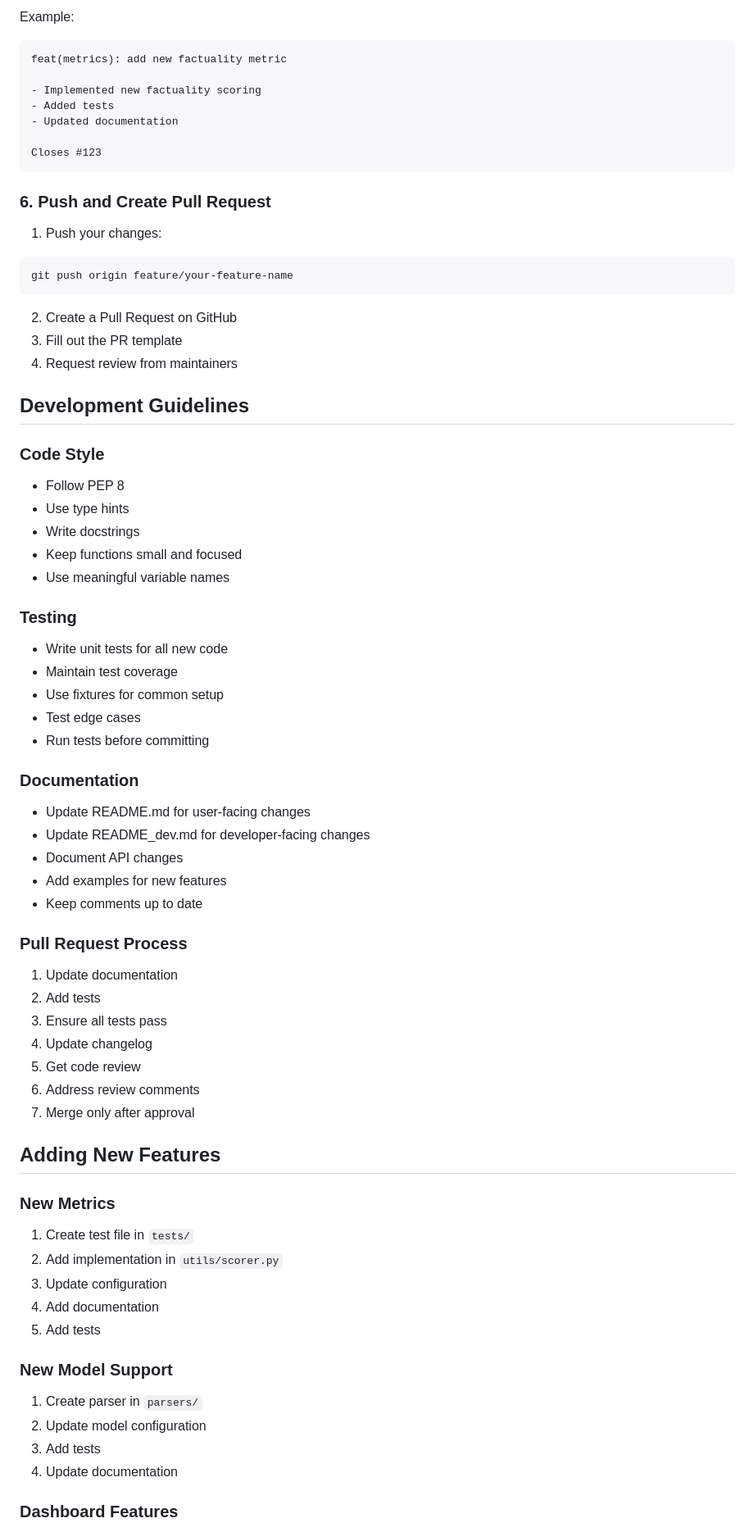
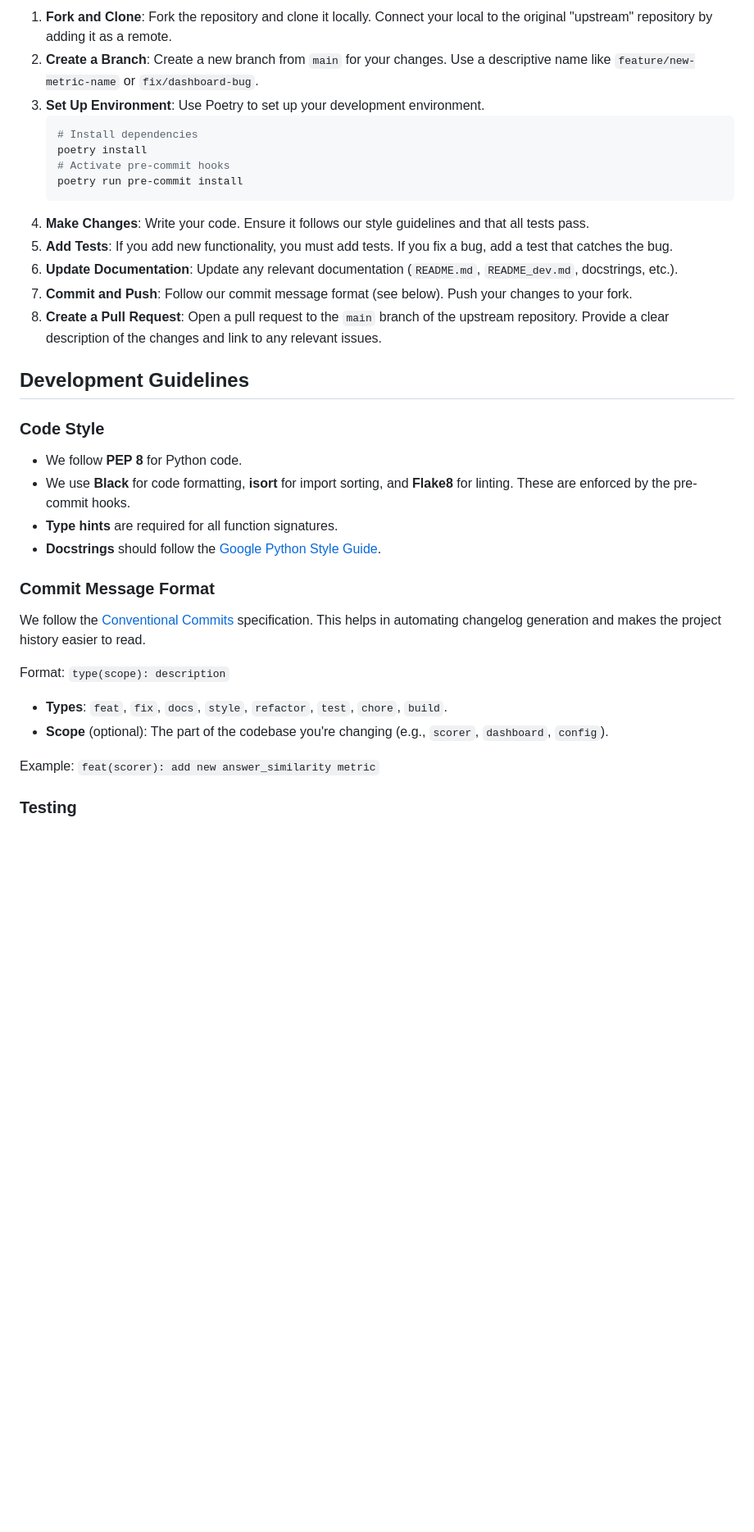
Before and after one commit to abhilashMirupati/rag-llm-eval-testing-framework, a Markdown page: CONTRIBUTING.md, the part around one of its changes. Shown at 82% size. GitHub-like rendering; blank space fills up the shorter version.

````diff
--- a/CONTRIBUTING.md
+++ b/CONTRIBUTING.md
@@ -76,77 +25,36 @@ Types:
-Example:
-```
-feat(metrics): add new factuality metric
-
-- Implemented new factuality scoring
-- Added tests
-- Updated documentation
-
-Closes #123
-```
-
-### 6. Push and Create Pull Request
-
-1. Push your changes:
-```bash
-git push origin feature/your-feature-name
-```
-
-2. Create a Pull Request on GitHub
-3. Fill out the PR template
-4. Request review from maintainers
+1.  **Fork and Clone**: Fork the repository and clone it locally. Connect your local to the original "upstream" repository by adding it as a remote.
+2.  **Create a Branch**: Create a new branch from `main` for your changes. Use a descriptive name like `feature/new-metric-name` or `fix/dashboard-bug`.
+3.  **Set Up Environment**: Use Poetry to set up your development environment.
+    ```bash
+    # Install dependencies
+    poetry install
+    # Activate pre-commit hooks
+    poetry run pre-commit install
+    ```
+4.  **Make Changes**: Write your code. Ensure it follows our style guidelines and that all tests pass.
+5.  **Add Tests**: If you add new functionality, you must add tests. If you fix a bug, add a test that catches the bug.
+6.  **Update Documentation**: Update any relevant documentation (`README.md`, `README_dev.md`, docstrings, etc.).
+7.  **Commit and Push**: Follow our commit message format (see below). Push your changes to your fork.
+8.  **Create a Pull Request**: Open a pull request to the `main` branch of the upstream repository. Provide a clear description of the changes and link to any relevant issues.
 
 ## Development Guidelines
 
 ### Code Style
+- We follow **PEP 8** for Python code.
+- We use **Black** for code formatting, **isort** for import sorting, and **Flake8** for linting. These are enforced by the pre-commit hooks.
+- **Type hints** are required for all function signatures.
+- **Docstrings** should follow the [Google Python Style Guide](https://google.github.io/styleguide/pyguide.html#38-comments-and-docstrings).
 
-- Follow PEP 8
-- Use type hints
-- Write docstrings
-- Keep functions small and focused
-- Use meaningful variable names
+### Commit Message Format
+
+We follow the [Conventional Commits](https://www.conventionalcommits.org/en/v1.0.0/) specification. This helps in automating changelog generation and makes the project history easier to read.
+
+Format: `type(scope): description`
+
+-   **Types**: `feat`, `fix`, `docs`, `style`, `refactor`, `test`, `chore`, `build`.
+-   **Scope** (optional): The part of the codebase you're changing (e.g., `scorer`, `dashboard`, `config`).
+
+Example:
+`feat(scorer): add new answer_similarity metric`
 
 ### Testing
-
-- Write unit tests for all new code
-- Maintain test coverage
-- Use fixtures for common setup
-- Test edge cases
-- Run tests before committing
-
-### Documentation
-
-- Update README.md for user-facing changes
-- Update README_dev.md for developer-facing changes
-- Document API changes
-- Add examples for new features
-- Keep comments up to date
-
-### Pull Request Process
-
-1. Update documentation
-2. Add tests
-3. Ensure all tests pass
-4. Update changelog
-5. Get code review
-6. Address review comments
-7. Merge only after approval
-
-## Adding New Features
-
-### New Metrics
-
-1. Create test file in `tests/`
-2. Add implementation in `utils/scorer.py`
-3. Update configuration
-4. Add documentation
-5. Add tests
-
-### New Model Support
-
-1. Create parser in `parsers/`
-2. Update model configuration
-3. Add tests
-4. Update documentation
-
-### Dashboard Features
-
````
Also changed, not shown: other parts of CONTRIBUTING.md (+15 -98 lines).
